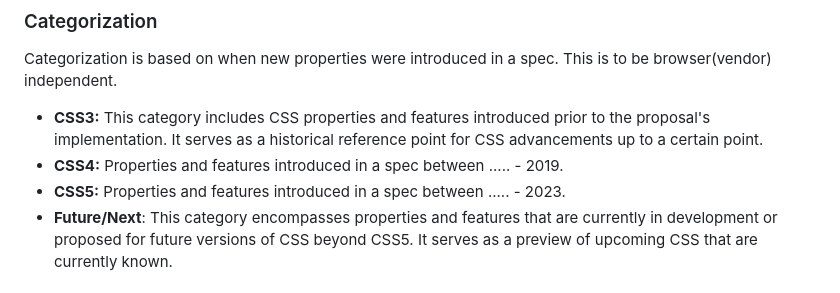
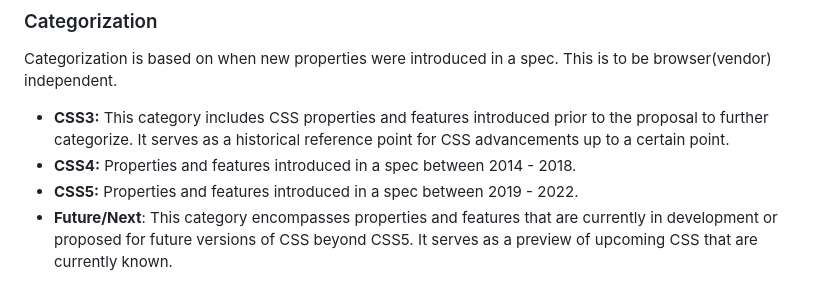
Before and after one commit to CSS-Next/css-next, a Markdown page: lists/proposal-rfc.md, the part around the change. Drawn GitHub-style.

Commit message:
A RFc draft - update dates

```diff
--- a/lists/proposal-rfc.md
+++ b/lists/proposal-rfc.md
@@ -15,9 +15,9 @@ The term "CSS3" has been used to refer to all additions and enhancements to CSS
 Categorization is based on when new properties were introduced in a spec. This is to be browser(vendor) independent.
 
 
-* **CSS3:** This category includes CSS properties and features introduced prior to the proposal's implementation. It serves as a historical reference point for CSS advancements up to a certain point.
-* **CSS4:** Properties and features introduced in a spec between ..... - 2019.
-* **CSS5:** Properties and features introduced in a spec between ..... - 2023.
+* **CSS3:** This category includes CSS properties and features introduced prior to the proposal to further categorize. It serves as a historical reference point for CSS advancements up to a certain point.
+* **CSS4:** Properties and features introduced in a spec between 2014 - 2018.
+* **CSS5:** Properties and features introduced in a spec between 2019 - 2022.
 * **Future/Next**: This category encompasses properties and features that are currently in development or proposed for future versions of CSS beyond CSS5. It serves as a preview of upcoming CSS that are currently known.
 
 ### Implementation:
```
